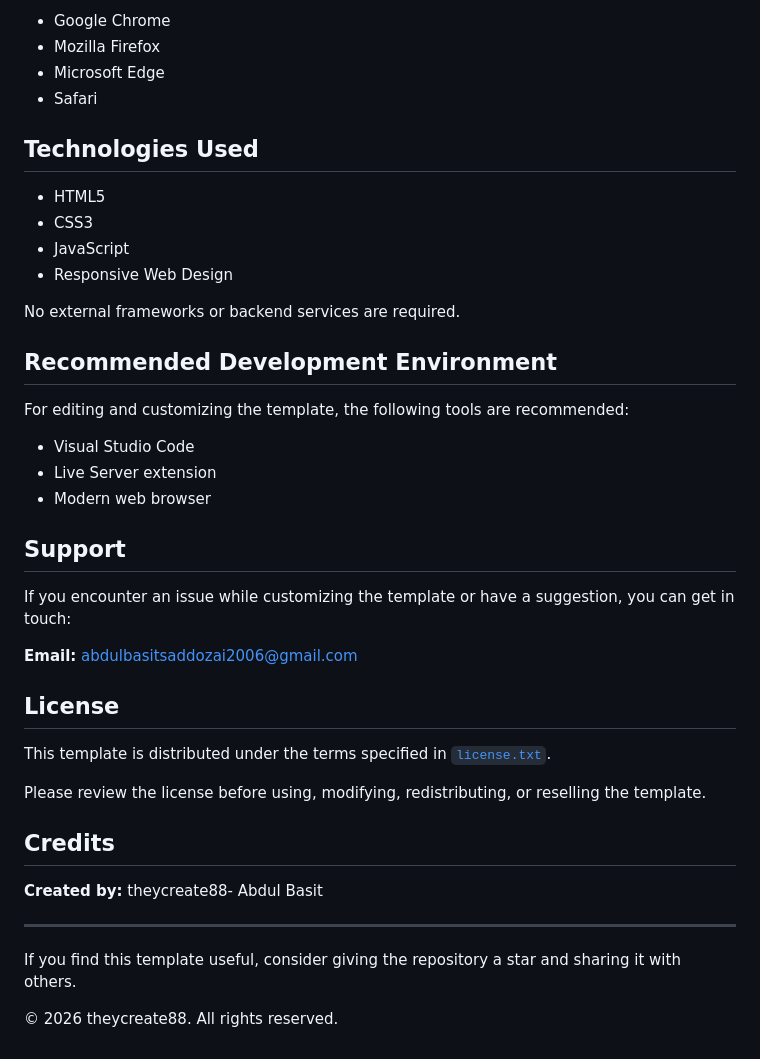
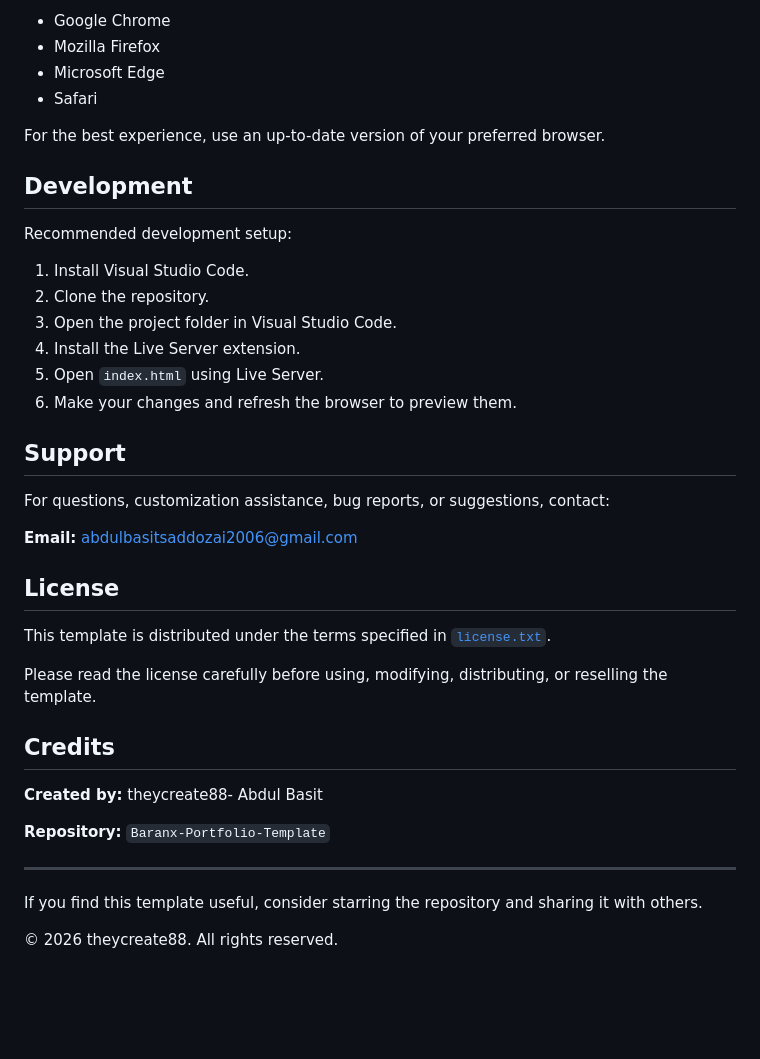
Before and after one commit to theycreate88/Baranx-Portfolio-Template, a Markdown page: README.md, the part around one of its changes. Drawn GitHub-style; blank space fills up the shorter version.

```diff
--- a/README.md
+++ b/README.md
@@ -139,26 +158,22 @@ The template is designed to work with modern web browsers, including:
 * Microsoft Edge
 * Safari
 
-## Technologies Used
+For the best experience, use an up-to-date version of your preferred browser.
 
-* HTML5
-* CSS3
-* JavaScript
-* Responsive Web Design
+## Development
 
-No external frameworks or backend services are required.
+Recommended development setup:
 
-## Recommended Development Environment
-
-For editing and customizing the template, the following tools are recommended:
-
-* Visual Studio Code
-* Live Server extension
-* Modern web browser
+1. Install Visual Studio Code.
+2. Clone the repository.
+3. Open the project folder in Visual Studio Code.
+4. Install the Live Server extension.
+5. Open `index.html` using Live Server.
+6. Make your changes and refresh the browser to preview them.
 
 ## Support
 
-If you encounter an issue while customizing the template or have a suggestion, you can get in touch:
+For questions, customization assistance, bug reports, or suggestions, contact:
 
 **Email:** [abdulbasitsaddozai2006@gmail.com](mailto:abdulbasitsaddozai2006@gmail.com)
 
@@ -166,14 +181,16 @@ If you encounter an issue while customizing the template or have a suggestion, y
 
 This template is distributed under the terms specified in [`license.txt`](license.txt).
 
-Please review the license before using, modifying, redistributing, or reselling the template.
+Please read the license carefully before using, modifying, distributing, or reselling the template.
 
 ## Credits
 
 **Created by:** theycreate88- Abdul Basit
 
+**Repository:** `Baranx-Portfolio-Template`
+
 ---
 
-If you find this template useful, consider giving the repository a star and sharing it with others.
+If you find this template useful, consider starring the repository and sharing it with others.
 
 © 2026 theycreate88. All rights reserved.
```
Also changed, not shown: other parts of README.md (+59 -40 lines).
